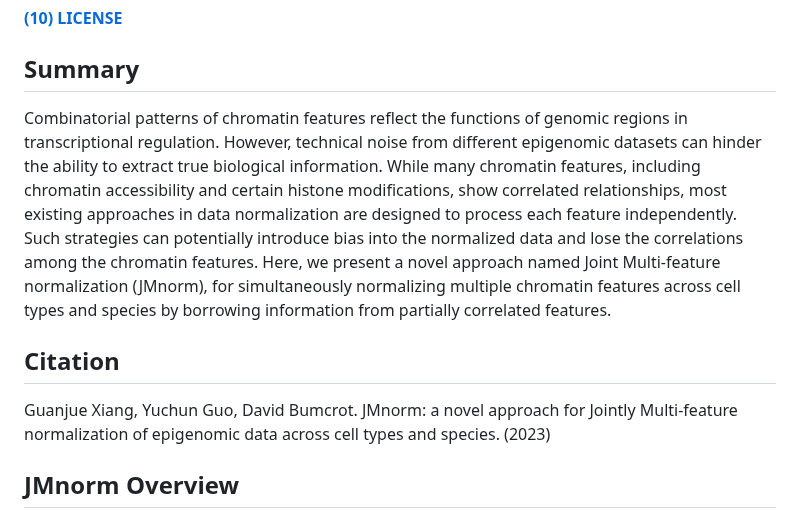
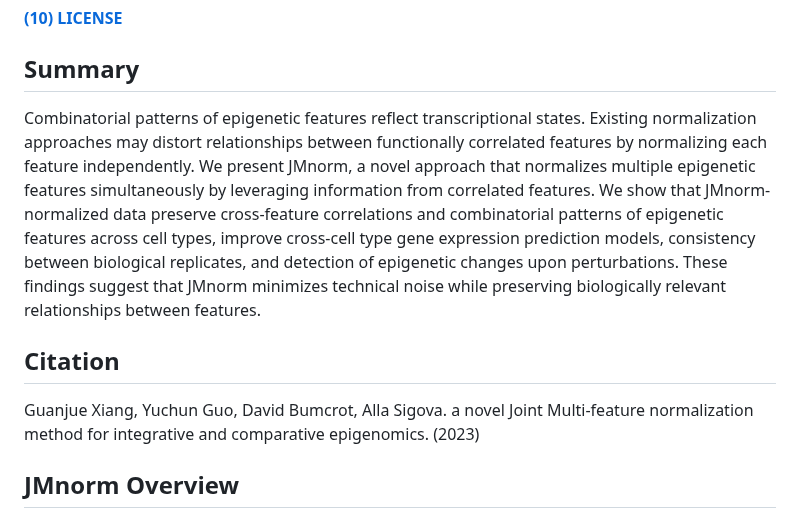
Before and after one commit to guanjue/JMnorm_0, a Markdown page: README.md, the part around the change. GitHub-like rendering.

```diff
--- a/README.md
+++ b/README.md
@@ -28,10 +28,10 @@ Guanjue Xiang, Yuchun Guo, Alla Sigova... at CAMP4 Therapeutics Corp., Cambridge
 #####
 
 ## Summary
-Combinatorial patterns of chromatin features reflect the functions of genomic regions in transcriptional regulation. However, technical noise from different epigenomic datasets can hinder the ability to extract true biological information. While many chromatin features, including chromatin accessibility and certain histone modifications, show correlated relationships, most existing approaches in data normalization are designed to process each feature independently. Such strategies can potentially introduce bias into the normalized data and lose the correlations among the chromatin features. Here, we present a novel approach named Joint Multi-feature normalization (JMnorm), for simultaneously normalizing multiple chromatin features across cell types and species by borrowing information from partially correlated features.
+Combinatorial patterns of epigenetic features reflect transcriptional states. Existing normalization approaches may distort relationships between functionally correlated features by normalizing each feature independently. We present JMnorm, a novel approach that normalizes multiple epigenetic features simultaneously by leveraging information from correlated features. We show that JMnorm-normalized data preserve cross-feature correlations and combinatorial patterns of epigenetic features across cell types, improve cross-cell type gene expression prediction models, consistency between biological replicates, and detection of epigenetic changes upon perturbations. These findings suggest that JMnorm minimizes technical noise while preserving biologically relevant relationships between features.
 
 ## Citation
-Guanjue Xiang, Yuchun Guo, David Bumcrot. JMnorm: a novel approach for Jointly Multi-feature normalization of epigenomic data across cell types and species. (2023)
+Guanjue Xiang, Yuchun Guo, David Bumcrot, Alla Sigova. a novel Joint Multi-feature normalization method for integrative and comparative epigenomics. (2023)
 
 
 ## JMnorm Overview
```
